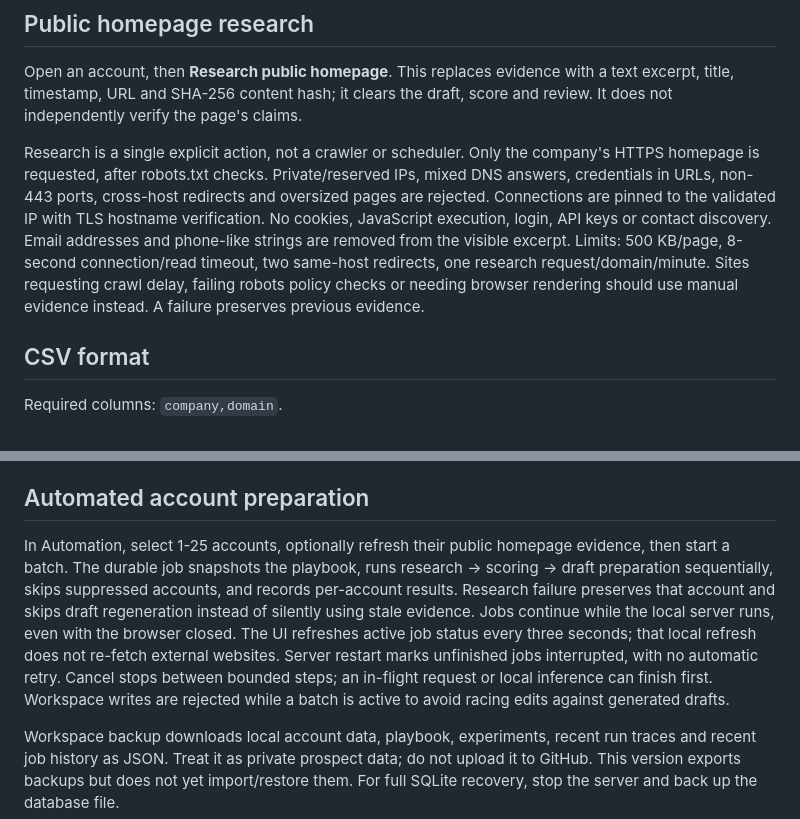
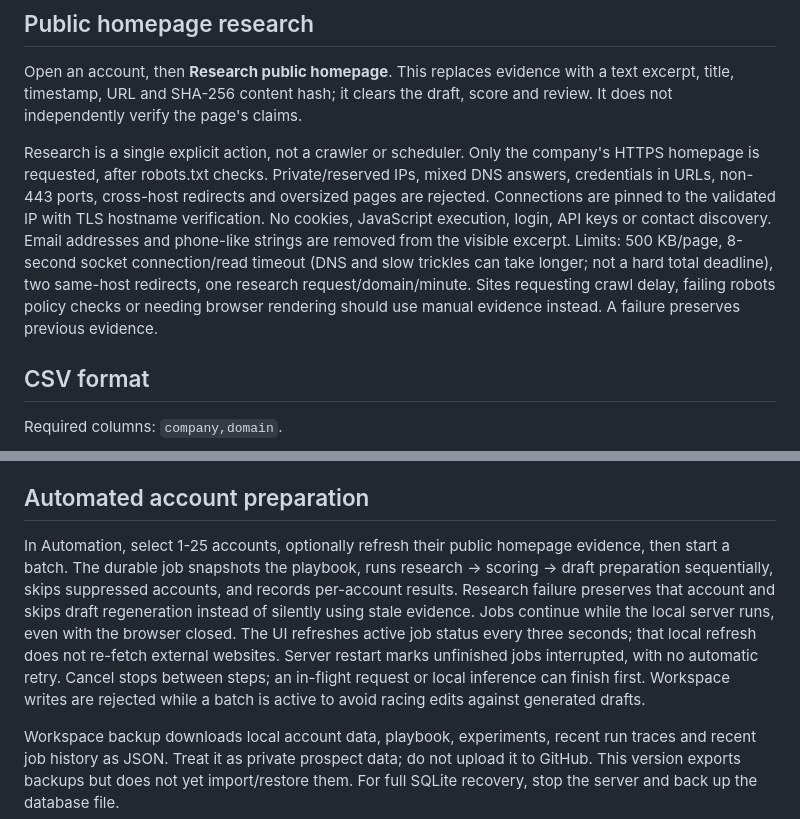
Before and after one commit to Sivadheeraj5356/signaldesk-gtm, a Markdown page: README.md, 2 parts joined by grey strips. Rendered like a GitHub page.

```diff
--- a/README.md
+++ b/README.md
@@ -62,7 +62,7 @@ Alternative, unvalidated Ollama path: start an already-installed model, then `SI
 
 Open an account, then **Research public homepage**. This replaces evidence with a text excerpt, title, timestamp, URL and SHA-256 content hash; it clears the draft, score and review. It does not independently verify the page's claims.
 
-Research is a single explicit action, not a crawler or scheduler. Only the company's HTTPS homepage is requested, after robots.txt checks. Private/reserved IPs, mixed DNS answers, credentials in URLs, non-443 ports, cross-host redirects and oversized pages are rejected. Connections are pinned to the validated IP with TLS hostname verification. No cookies, JavaScript execution, login, API keys or contact discovery. Email addresses and phone-like strings are removed from the visible excerpt. Limits: 500 KB/page, 8-second connection/read timeout, two same-host redirects, one research request/domain/minute. Sites requesting crawl delay, failing robots policy checks or needing browser rendering should use manual evidence instead. A failure preserves previous evidence.
+Research is a single explicit action, not a crawler or scheduler. Only the company's HTTPS homepage is requested, after robots.txt checks. Private/reserved IPs, mixed DNS answers, credentials in URLs, non-443 ports, cross-host redirects and oversized pages are rejected. Connections are pinned to the validated IP with TLS hostname verification. No cookies, JavaScript execution, login, API keys or contact discovery. Email addresses and phone-like strings are removed from the visible excerpt. Limits: 500 KB/page, 8-second socket connection/read timeout (DNS and slow trickles can take longer; not a hard total deadline), two same-host redirects, one research request/domain/minute. Sites requesting crawl delay, failing robots policy checks or needing browser rendering should use manual evidence instead. A failure preserves previous evidence.
 
 ## CSV format
 
@@ -112,7 +112,7 @@ SIGNALDESK_GGUF=/path/to/model.gguf npm run test:integration
 
 ## Automated account preparation
 
-In Automation, select 1-25 accounts, optionally refresh their public homepage evidence, then start a batch. The durable job snapshots the playbook, runs research -> scoring -> draft preparation sequentially, skips suppressed accounts, and records per-account results. Research failure preserves that account and skips draft regeneration instead of silently using stale evidence. Jobs continue while the local server runs, even with the browser closed. The UI refreshes active job status every three seconds; that local refresh does not re-fetch external websites. Server restart marks unfinished jobs interrupted, with no automatic retry. Cancel stops between bounded steps; an in-flight request or local inference can finish first. Workspace writes are rejected while a batch is active to avoid racing edits against generated drafts.
+In Automation, select 1-25 accounts, optionally refresh their public homepage evidence, then start a batch. The durable job snapshots the playbook, runs research -> scoring -> draft preparation sequentially, skips suppressed accounts, and records per-account results. Research failure preserves that account and skips draft regeneration instead of silently using stale evidence. Jobs continue while the local server runs, even with the browser closed. The UI refreshes active job status every three seconds; that local refresh does not re-fetch external websites. Server restart marks unfinished jobs interrupted, with no automatic retry. Cancel stops between steps; an in-flight request or local inference can finish first. Workspace writes are rejected while a batch is active to avoid racing edits against generated drafts.
 
 Workspace backup downloads local account data, playbook, experiments, recent run traces and recent job history as JSON. Treat it as private prospect data; do not upload it to GitHub. This version exports backups but does not yet import/restore them. For full SQLite recovery, stop the server and back up the database file.
 
```
